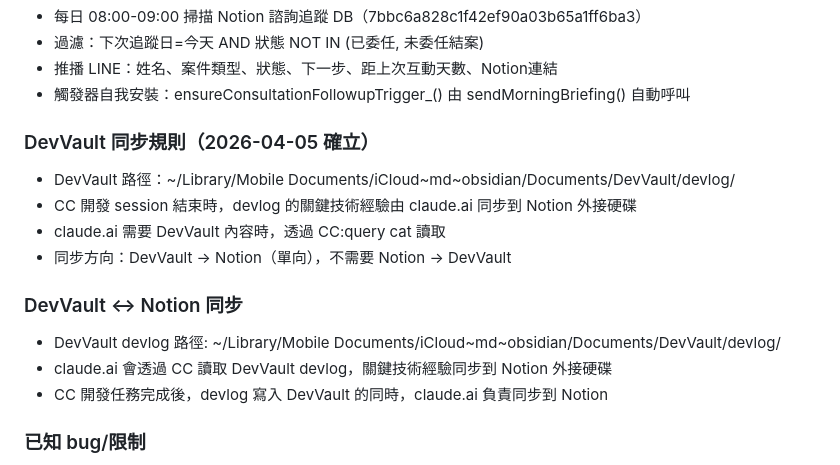
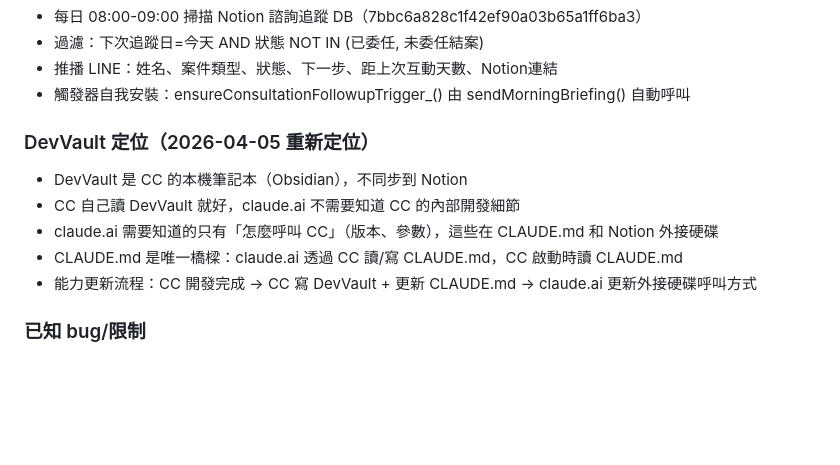
Before and after one commit to windsorya/lawyer-scripts, a Markdown page: CLAUDE.md, the part around the change. GitHub-like rendering; blank space fills up the shorter version.

Commit message:
Correct memory sync architecture: DevVault stays local, CLAUDE.md is the bridge
Co-Authored-By: Claude Sonnet 4.6 <noreply@anthropic.com>

```diff
--- a/CLAUDE.md
+++ b/CLAUDE.md
@@ -68,16 +68,12 @@ commit message 格式：
 - 推播 LINE：姓名、案件類型、狀態、下一步、距上次互動天數、Notion連結
 - 觸發器自我安裝：ensureConsultationFollowupTrigger_() 由 sendMorningBriefing() 自動呼叫
 
-### DevVault 同步規則（2026-04-05 確立）
-- DevVault 路徑：~/Library/Mobile Documents/iCloud~md~obsidian/Documents/DevVault/devlog/
-- CC 開發 session 結束時，devlog 的關鍵技術經驗由 claude.ai 同步到 Notion 外接硬碟
-- claude.ai 需要 DevVault 內容時，透過 CC:query cat 讀取
-- 同步方向：DevVault → Notion（單向），不需要 Notion → DevVault
-
-### DevVault ↔ Notion 同步
-- DevVault devlog 路徑: ~/Library/Mobile Documents/iCloud~md~obsidian/Documents/DevVault/devlog/
-- claude.ai 會透過 CC 讀取 DevVault devlog，關鍵技術經驗同步到 Notion 外接硬碟
-- CC 開發任務完成後，devlog 寫入 DevVault 的同時，claude.ai 負責同步到 Notion
+### DevVault 定位（2026-04-05 重新定位）
+- DevVault 是 CC 的本機筆記本（Obsidian），不同步到 Notion
+- CC 自己讀 DevVault 就好，claude.ai 不需要知道 CC 的內部開發細節
+- claude.ai 需要知道的只有「怎麼呼叫 CC」（版本、參數），這些在 CLAUDE.md 和 Notion 外接硬碟
+- CLAUDE.md 是唯一橋樑：claude.ai 透過 CC 讀/寫 CLAUDE.md，CC 啟動時讀 CLAUDE.md
+- 能力更新流程：CC 開發完成 → CC 寫 DevVault + 更新 CLAUDE.md → claude.ai 更新外接硬碟呼叫方式
 
 ### 已知 bug/限制
 - daily_sync.py 有 bug（API URL 錯誤），下載用 pipeline_all.py
```
